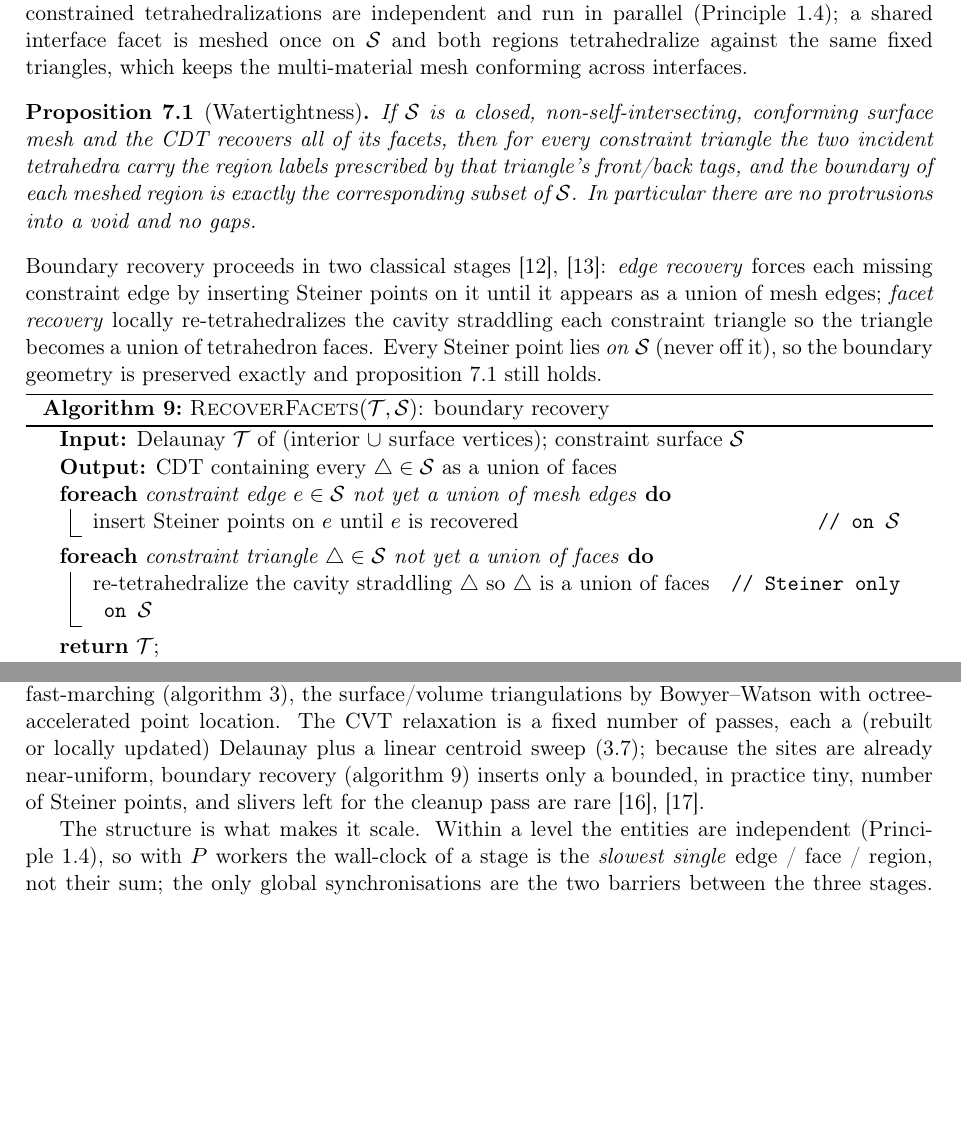
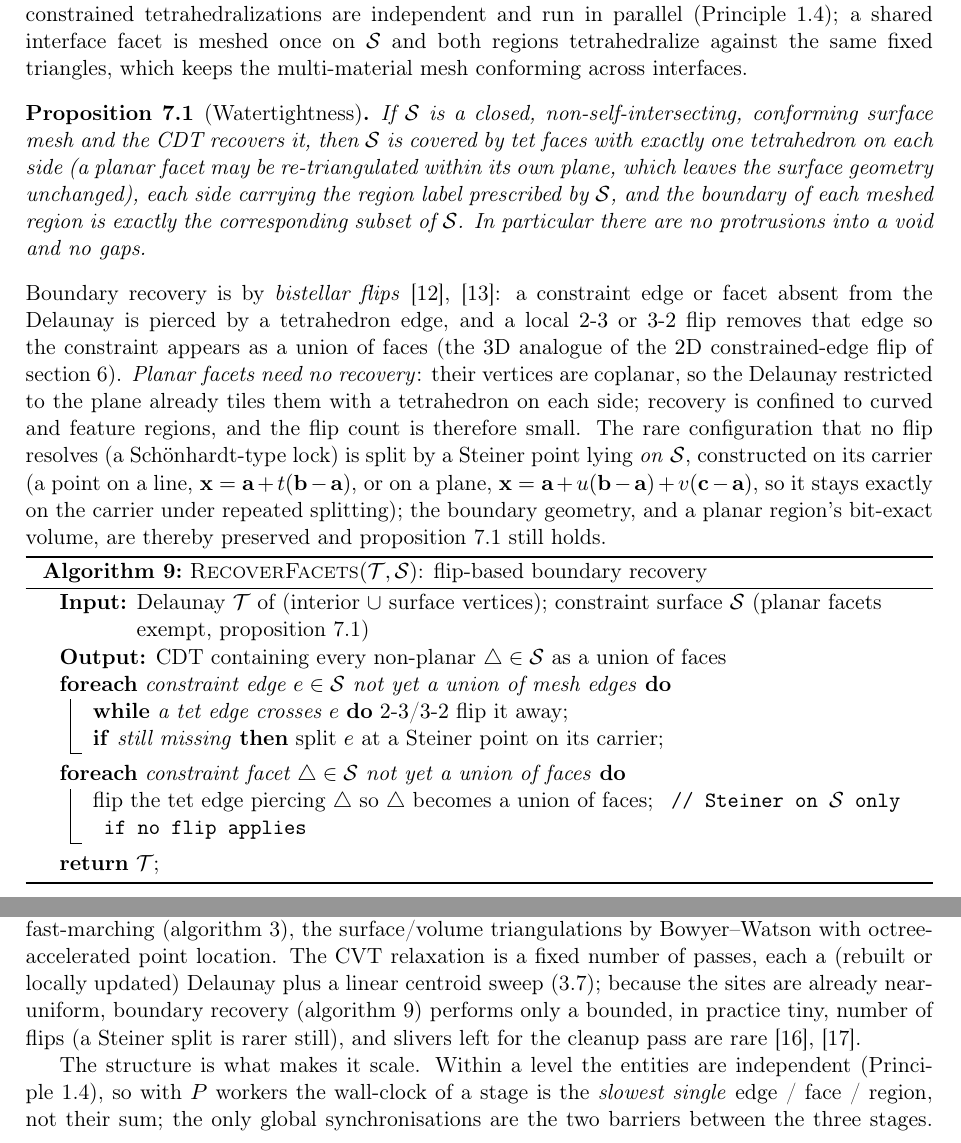
Before and after one commit to milanofthe/rapidmesh, a LaTeX paper (report/report.tex): two parts of pages 18 and 19 of 24, joined at a grey line, cut so that both start at the same text, the shorter picture padded with empty space. Compiled offline with pdfLaTeX.

Commit message:
Report: Stage-3-Recovery an Flip-primaeren Ansatz angeglichen (bistellar 2-3/3-2, Steiner nur Notnagel); planare Facets recovery-frei; prop:watertight erlaubt koplanare Re-Triangulierung; konstruktiver Carrier (Lnc/Pac) erwaehnt

```diff
--- a/report/report.tex
+++ b/report/report.tex
@@ -1036,33 +1036,43 @@ the multi-material mesh conforming across interfaces.
 \begin{proposition}[Watertightness]
 \label{prop:watertight}
 If $\mathcal{S}$ is a closed, non-self-intersecting, conforming surface mesh and
-the CDT recovers all of its facets, then for every constraint triangle the two
-incident tetrahedra carry the region labels prescribed by that triangle's
-front/back tags, and the boundary of each meshed region is exactly the
-corresponding subset of $\mathcal{S}$. In particular there are no protrusions
-into a void and no gaps.
+the CDT recovers it, then $\mathcal{S}$ is covered by tet faces with exactly one
+tetrahedron on each side (a planar facet may be re-triangulated within its own
+plane, which leaves the surface geometry unchanged), each side carrying the
+region label prescribed by $\mathcal{S}$, and the boundary of each meshed region
+is exactly the corresponding subset of $\mathcal{S}$. In particular there are no
+protrusions into a void and no gaps.
 \end{proposition}
 
 \noindent
-Boundary recovery proceeds in two classical stages \cite{ShewchukCDT2002,Si2015}:
-\emph{edge recovery} forces each missing constraint edge by inserting Steiner
-points on it until it appears as a union of mesh edges; \emph{facet recovery}
-locally re-tetrahedralizes the cavity straddling each constraint triangle so the
-triangle becomes a union of tetrahedron faces. Every Steiner point lies
-\emph{on} $\mathcal{S}$ (never off it), so the boundary geometry is preserved
-exactly and \cref{prop:watertight} still holds.
+Boundary recovery is by \emph{bistellar flips} \cite{ShewchukCDT2002,Si2015}: a
+constraint edge or facet absent from the Delaunay is pierced by a tetrahedron
+edge, and a local $2$-$3$ or $3$-$2$ flip removes that edge so the constraint
+appears as a union of faces (the $3$D analogue of the $2$D constrained-edge flip
+of \cref{sec:faces}). \emph{Planar facets need no recovery}: their vertices are
+coplanar, so the Delaunay restricted to the plane already tiles them with a
+tetrahedron on each side; recovery is confined to curved and feature regions, and
+the flip count is therefore small. The rare configuration that no flip resolves
+(a Schönhardt-type lock) is split by a Steiner point lying \emph{on}
+$\mathcal{S}$, constructed on its carrier (a point on a line, $\vv{x}=\vv a+t(\vv
+b-\vv a)$, or on a plane, $\vv{x}=\vv a+u(\vv b-\vv a)+v(\vv c-\vv a)$, so it
+stays exactly on the carrier under repeated splitting); the boundary geometry, and
+a planar region's bit-exact volume, are thereby preserved and
+\cref{prop:watertight} still holds.
 
 \begin{algorithm}[H]
-\caption{\textsc{RecoverFacets}$(\mathcal{T},\mathcal{S})$: boundary recovery}
+\caption{\textsc{RecoverFacets}$(\mathcal{T},\mathcal{S})$: flip-based boundary
+recovery}
 \label{alg:recover}
 \KwIn{Delaunay $\mathcal{T}$ of (interior $\cup$ surface vertices); constraint
-      surface $\mathcal{S}$}
-\KwOut{CDT containing every $\triangle\in\mathcal{S}$ as a union of faces}
+      surface $\mathcal{S}$ (planar facets exempt, \cref{prop:watertight})}
+\KwOut{CDT containing every non-planar $\triangle\in\mathcal{S}$ as a union of faces}
 \ForEach{constraint edge $e\in\mathcal{S}$ not yet a union of mesh edges}{
-  insert Steiner points on $e$ until $e$ is recovered \hfill\tcp*[h]{on $\mathcal{S}$}}
-\ForEach{constraint triangle $\triangle\in\mathcal{S}$ not yet a union of faces}{
-  re-tetrahedralize the cavity straddling $\triangle$ so $\triangle$ is a union
-  of faces \hfill\tcp*[h]{Steiner only on $\mathcal{S}$}}
+  \lWhile{a tet edge crosses $e$}{$2$-$3$/$3$-$2$ flip it away}
+  \lIf{still missing}{split $e$ at a Steiner point on its carrier}}
+\ForEach{constraint facet $\triangle\in\mathcal{S}$ not yet a union of faces}{
+  flip the tet edge piercing $\triangle$ so $\triangle$ becomes a union of faces;
+  \hfill\tcp*[h]{Steiner on $\mathcal{S}$ only if no flip applies}}
 \Return $\mathcal{T}$\;
 \end{algorithm}
 
@@ -1129,8 +1139,9 @@ the surface/volume triangulations by Bowyer--Watson with octree-accelerated poin
 location. The CVT relaxation is a fixed number of passes, each a (rebuilt or
 locally updated) Delaunay plus a linear centroid sweep \eqref{eq:disc_centroid};
 because the sites are already near-uniform, boundary recovery (\cref{alg:recover})
-inserts only a bounded, in practice tiny, number of Steiner points, and slivers
-left for the cleanup pass are rare \cite{AlliezCohenSteiner2005,TournoisAlliez2009}.
+performs only a bounded, in practice tiny, number of flips (a Steiner split is
+rarer still), and slivers left for the cleanup pass are rare
+\cite{AlliezCohenSteiner2005,TournoisAlliez2009}.
 
 The structure is what makes it scale. Within a level the entities are independent
 (\cref{prin:parallel}), so with $P$ workers the wall-clock of a stage is the
```
